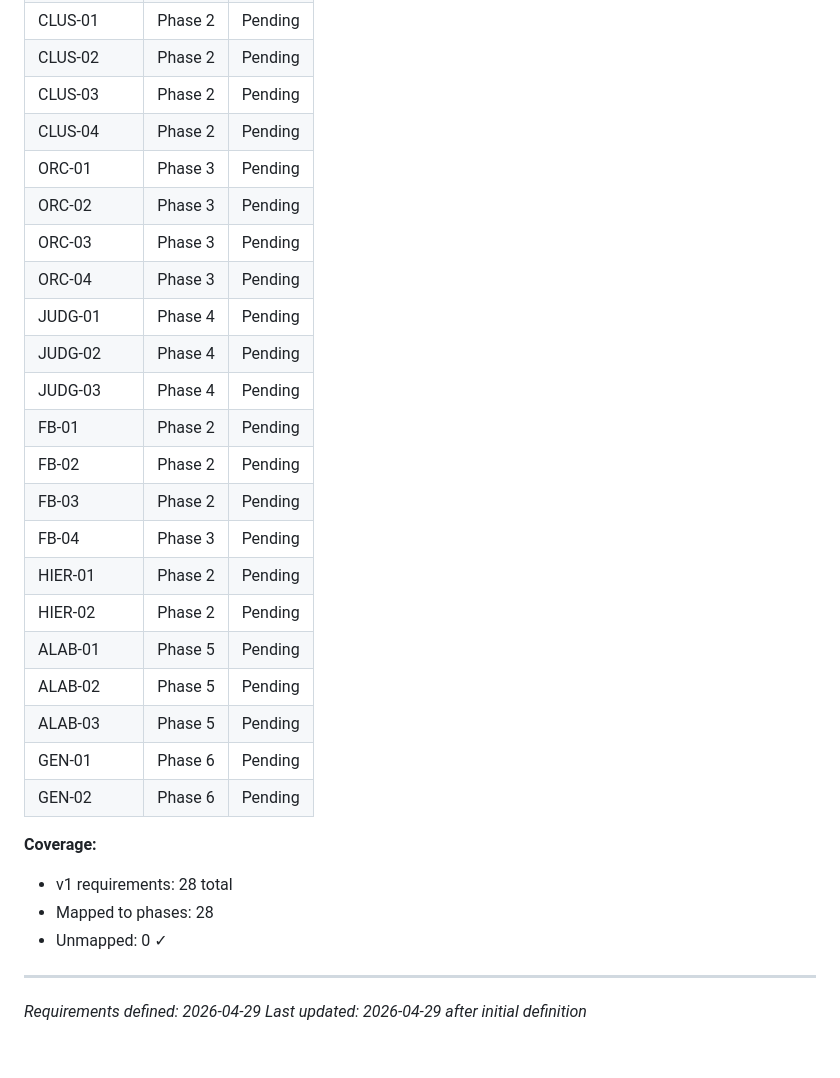
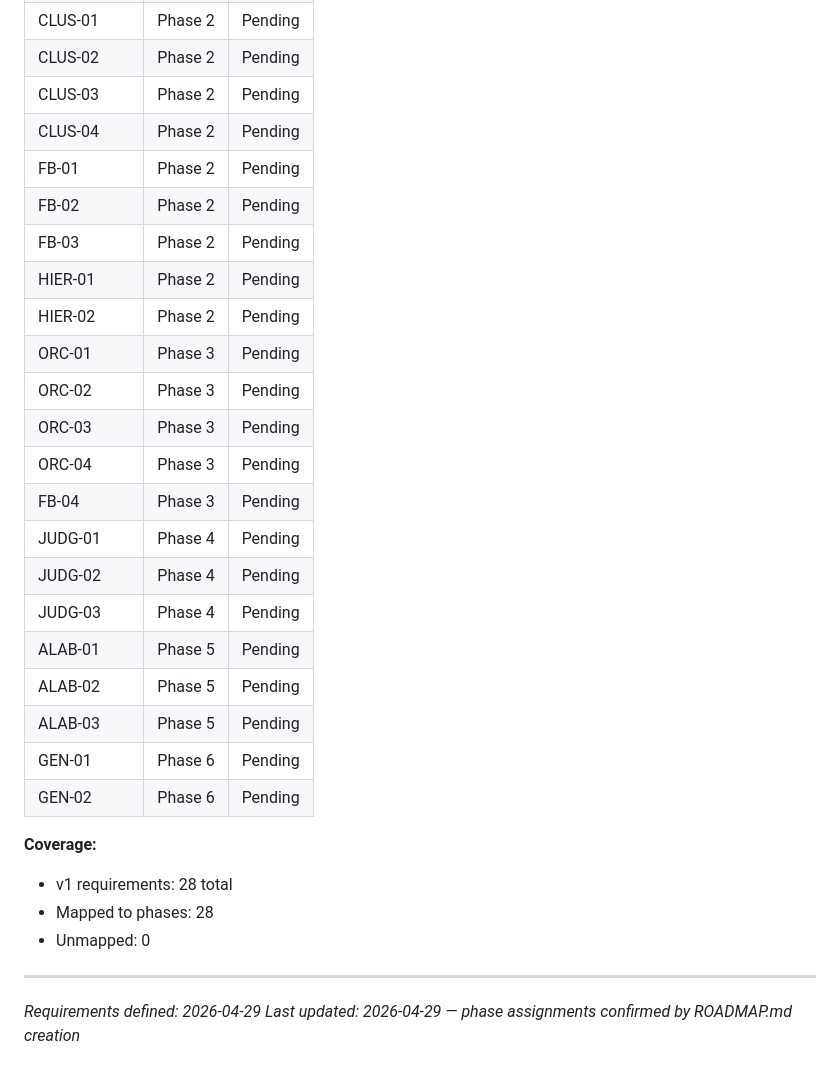
Before and after one commit to Giambac/Large-Scale-Progetto, a Markdown page: .planning/REQUIREMENTS.md, the part around one of its changes. Rendered like a GitHub page.

```diff
--- a/.planning/REQUIREMENTS.md
+++ b/.planning/REQUIREMENTS.md
@@ -101,19 +101,19 @@
 | CLUS-02 | Phase 2 | Pending |
 | CLUS-03 | Phase 2 | Pending |
 | CLUS-04 | Phase 2 | Pending |
+| FB-01 | Phase 2 | Pending |
+| FB-02 | Phase 2 | Pending |
+| FB-03 | Phase 2 | Pending |
+| HIER-01 | Phase 2 | Pending |
+| HIER-02 | Phase 2 | Pending |
 | ORC-01 | Phase 3 | Pending |
 | ORC-02 | Phase 3 | Pending |
 | ORC-03 | Phase 3 | Pending |
 | ORC-04 | Phase 3 | Pending |
+| FB-04 | Phase 3 | Pending |
 | JUDG-01 | Phase 4 | Pending |
 | JUDG-02 | Phase 4 | Pending |
 | JUDG-03 | Phase 4 | Pending |
-| FB-01 | Phase 2 | Pending |
-| FB-02 | Phase 2 | Pending |
-| FB-03 | Phase 2 | Pending |
-| FB-04 | Phase 3 | Pending |
-| HIER-01 | Phase 2 | Pending |
-| HIER-02 | Phase 2 | Pending |
 | ALAB-01 | Phase 5 | Pending |
 | ALAB-02 | Phase 5 | Pending |
 | ALAB-03 | Phase 5 | Pending |
@@ -123,8 +123,8 @@
 **Coverage:**
 - v1 requirements: 28 total
 - Mapped to phases: 28
-- Unmapped: 0 ✓
+- Unmapped: 0
 
 ---
 *Requirements defined: 2026-04-29*
-*Last updated: 2026-04-29 after initial definition*
+*Last updated: 2026-04-29 — phase assignments confirmed by ROADMAP.md creation*
```
Also changed, not shown: other parts of .planning/REQUIREMENTS.md (+1 -1 lines), .planning/ROADMAP.md (added, +143 -0 lines), .planning/STATE.md (added, +103 -0 lines).
